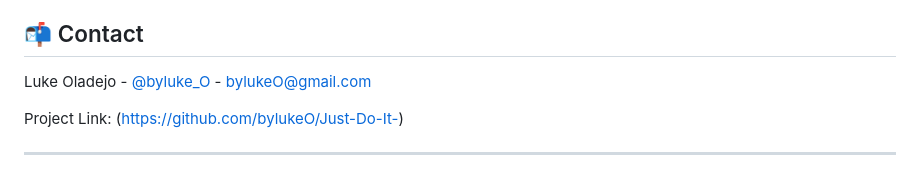
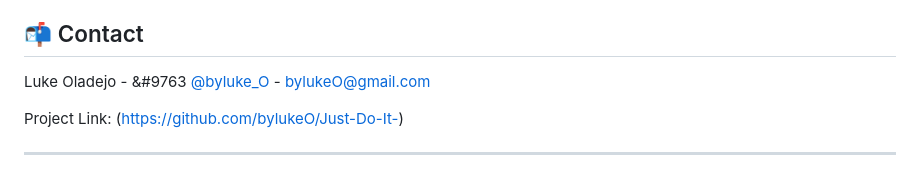
Before and after one commit to bylukeO/Just-Do-It-, a Markdown page: README.md, the part around the change. Rendered like a GitHub page.

```diff
--- a/README.md
+++ b/README.md
@@ -345,7 +345,7 @@ SOFTWARE.
 
 ## 📬 Contact
 
-Luke Oladejo - [@byluke_O](https://x.com/byluke_o?s=11) - bylukeO@gmail.com
+Luke Oladejo - &#9763 [@byluke_O](https://x.com/byluke_o?s=11) - bylukeO@gmail.com
 
 Project Link: (https://github.com/bylukeO/Just-Do-It-)
 
```
